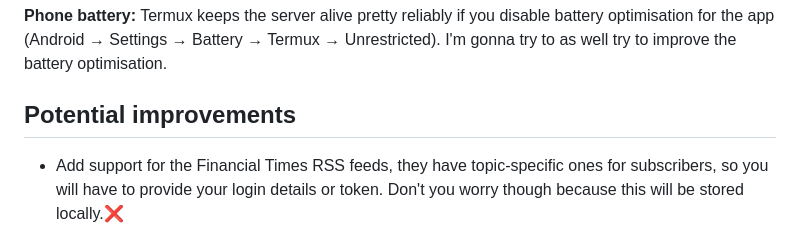
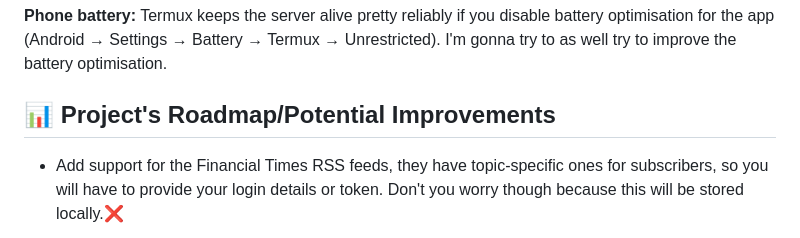
Before and after one commit to szymon42069/Newswire, a Markdown page: README.md, the part around one of its changes. Drawn GitHub-style.

```diff
--- a/README.md
+++ b/README.md
@@ -110,7 +110,7 @@ Example response:
 
 **Phone battery:** Termux keeps the server alive pretty reliably if you disable battery optimisation for the app (Android → Settings → Battery → Termux → Unrestricted). I'm gonna try to as well try to improve the battery optimisation.
 
-## Potential improvements
+## 📊 Project's Roadmap/Potential Improvements
 
 - Add support for the Financial Times RSS feeds, they have topic-specific ones for subscribers, so you will have to provide your login details or token. Don't you worry though because this will be stored locally.❌
 - Persist a read/unread state in localStorage❌
```
Also changed, not shown: other parts of README.md (+5 -5 lines).
